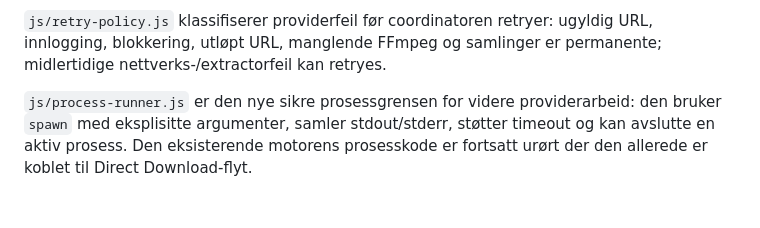
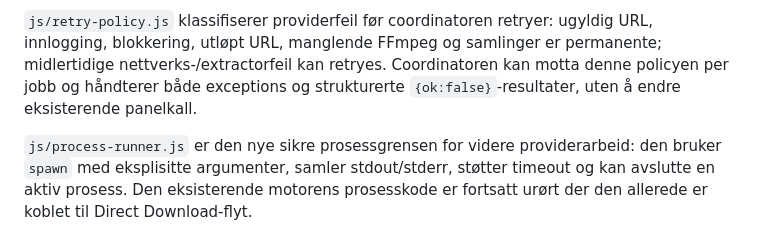
Before and after one commit to stephanteig/DirectDownloadPlus, a Markdown page: docs/ARCHITECTURE.md, the part around the change. GitHub-like rendering; blank space fills up the shorter version.

Commit message:
Document structured coordinator retry results

```diff
--- a/docs/ARCHITECTURE.md
+++ b/docs/ARCHITECTURE.md
@@ -46,6 +46,8 @@ nedlasting om gangen inntil full kø-UI kan innføres uten arbeidsflytendring.
 `js/retry-policy.js` klassifiserer providerfeil før coordinatoren retryer:
 ugyldig URL, innlogging, blokkering, utløpt URL, manglende FFmpeg og samlinger
 er permanente; midlertidige nettverks-/extractorfeil kan retryes.
+Coordinatoren kan motta denne policyen per jobb og håndterer både exceptions og
+strukturerte `{ok:false}`-resultater, uten å endre eksisterende panelkall.
 
 `js/process-runner.js` er den nye sikre prosessgrensen for videre providerarbeid:
 den bruker `spawn` med eksplisitte argumenter, samler stdout/stderr, støtter
```
